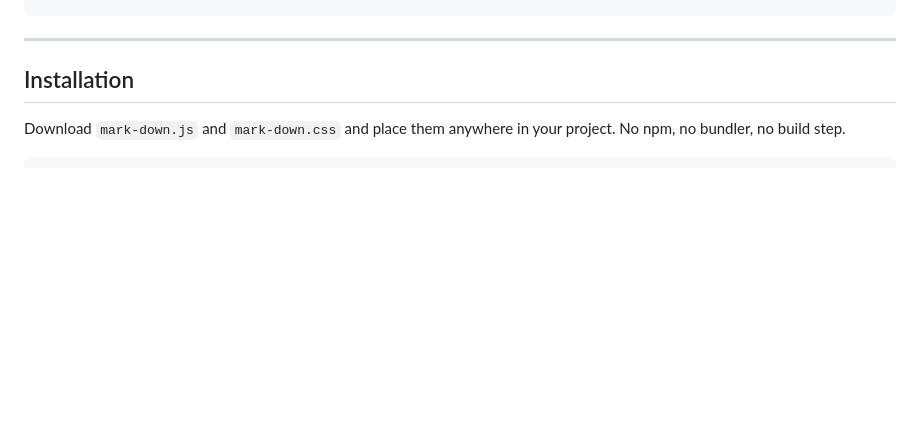
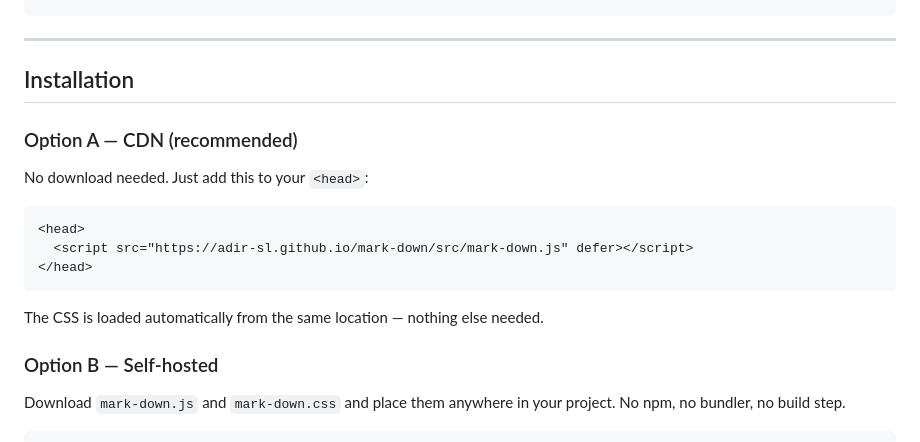
Before and after one commit to Adir-SL/mark-down, a Markdown page: README.md, the part around one of its changes. GitHub-like rendering; blank space fills up the shorter version.

````diff
--- a/README.md
+++ b/README.md
@@ -17,6 +17,20 @@ A zero-dependency vanilla JavaScript library that renders markdown as a native H
 ---
 
 ## Installation
+
+### Option A — CDN (recommended)
+
+No download needed. Just add this to your `<head>`:
+
+```html
+<head>
+  <script src="https://adir-sl.github.io/mark-down/src/mark-down.js" defer></script>
+</head>
+```
+
+The CSS is loaded automatically from the same location — nothing else needed.
+
+### Option B — Self-hosted
 
 Download `mark-down.js` and `mark-down.css` and place them anywhere in your project. No npm, no bundler, no build step.
 
````
Also changed, not shown: other parts of README.md (+1 -1 lines).
